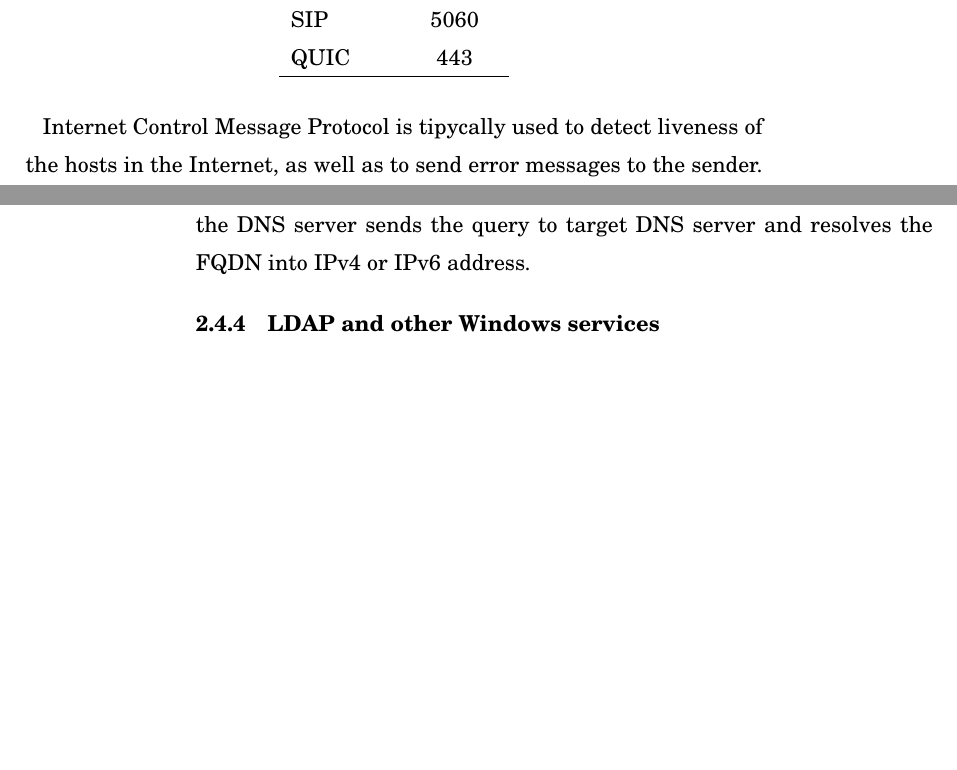
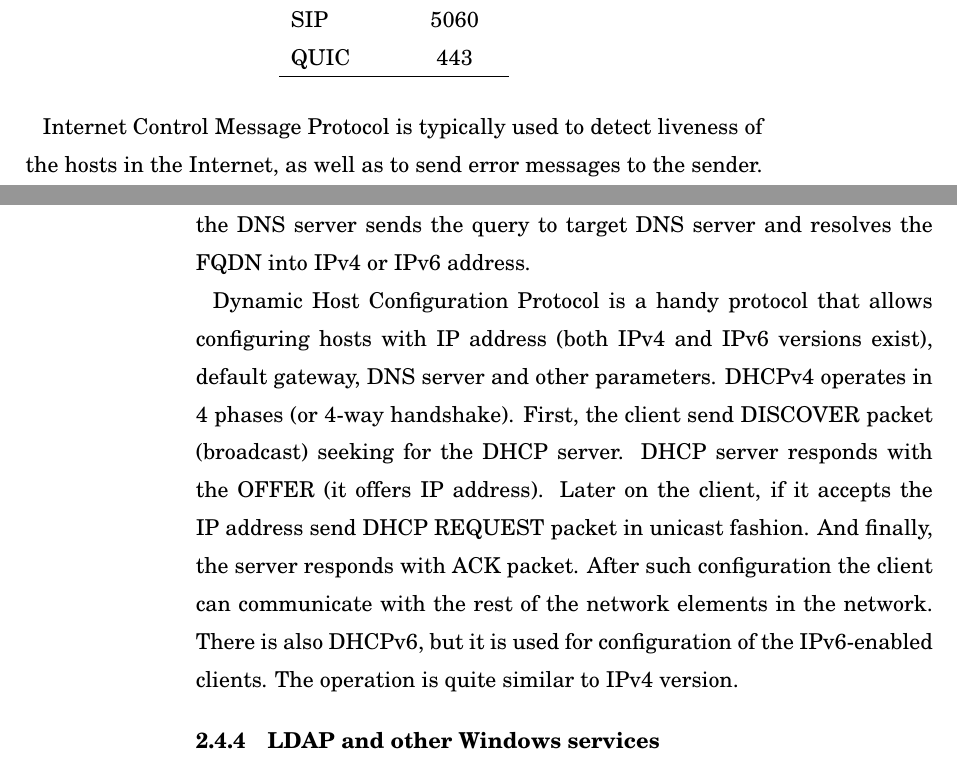
Before and after one commit to dmitriykuptsov/whatif2, a LaTeX thesis (report/book.tex, which reads report/intro.tex): two parts of pages 14 and 15 of 27, joined at a grey line, cut so that both start at the same text, the shorter picture padded with empty space. The pictures show the PDF file report/book.pdf that the author committed with the source.

Commit message:
Added DHCP description

```diff
--- a/report/intro.tex
+++ b/report/intro.tex
@@ -277,7 +277,7 @@ Most important UDP protocols and ports is shown in Figure~\ref{fig:udp}.
   \end{tabular}
 \end{table*}
 
-Internet Control Message Protocol is tipycally used to detect liveness of the hosts in the Internet,
+Internet Control Message Protocol is typically used to detect liveness of the hosts in the Internet,
 as well as to send error messages to the sender. ICMP used in such utilities as ping and traceroute.
 
 \subsection{DNS and DHCP}
@@ -292,6 +292,16 @@ the same machine as the default router or a dedicated DNS server); Second, DNS s
 the query to the top level domain (TLD); TLD responds with the root server IP responsible for
 the name in the query, and DNS server sends next query to TLD; Finally, the DNS server sends
 the query to target DNS server and resolves the FQDN into IPv4 or IPv6 address.
+
+Dynamic Host Configuration Protocol is a handy protocol that allows configuring hosts
+with IP address (both IPv4 and IPv6 versions exist), default gateway, DNS server
+and other parameters. DHCPv4 operates in 4 phases (or 4-way handshake). First,
+the client send DISCOVER packet (broadcast) seeking for the DHCP server. DHCP server
+responds with the OFFER (it offers IP address). Later on the client, if it accepts the
+IP address send DHCP REQUEST packet in unicast fashion. And finally, the server responds
+with ACK packet. After such configuration the client can communicate with the rest
+of the network elements in the network. There is also DHCPv6, but it is used for configuration
+of the IPv6-enabled clients. The operation is quite similar to IPv4 version.
 
 \subsection{LDAP and other Windows services}
 
```
Also changed, not shown: report/book.pdf, 1 other file.
